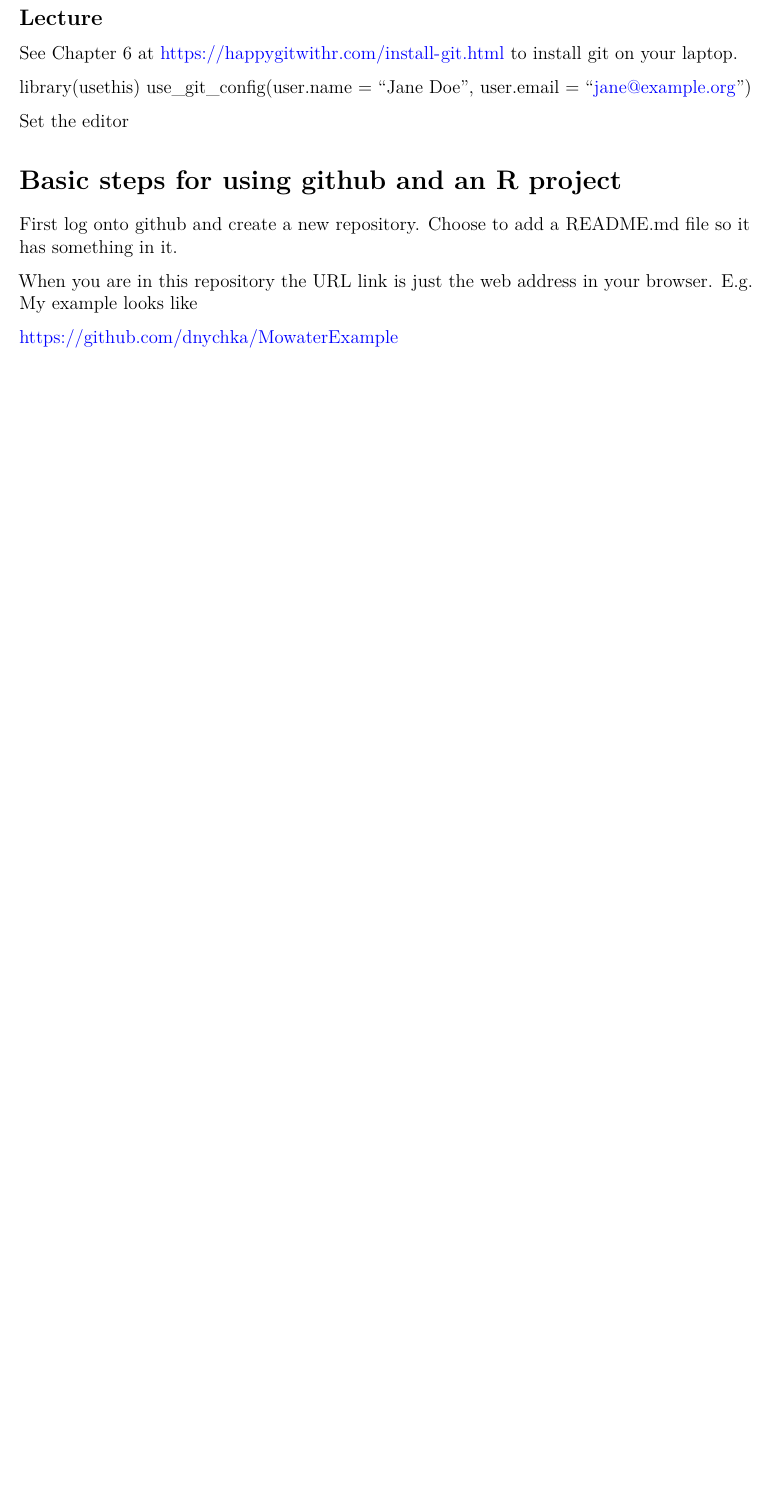
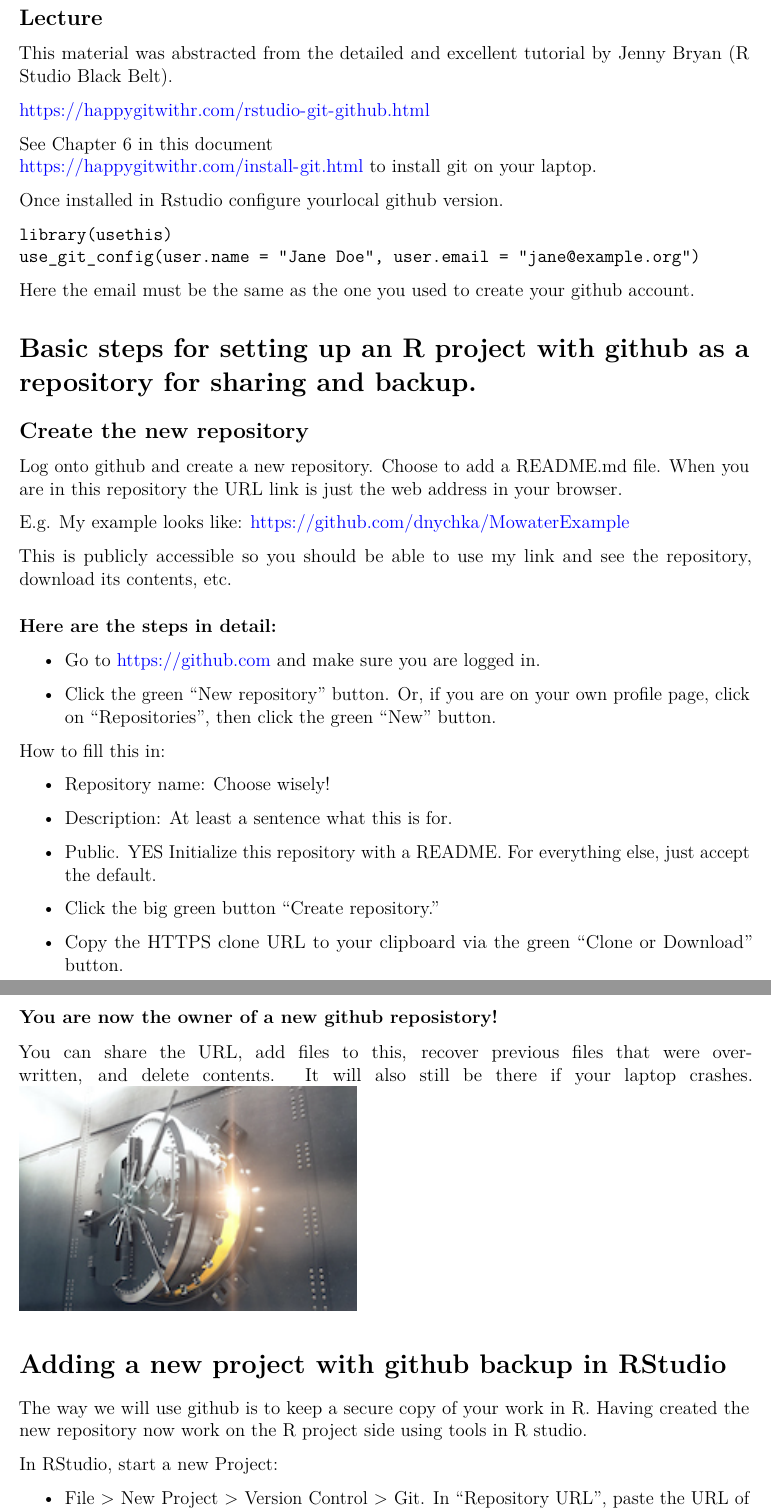
Before and after one commit to dnychka/MowaterExample, an R Markdown document (tools_Git_lecture.Rmd): part of the page before the commit and two parts of pages 1 and 2 of 2 after it, the two joined at a grey line, cut so that both start at the same text, the shorter picture padded with empty space. Rendered offline with R 4.5, knitr and Pandoc, then LaTeX, with nearby package versions.

Commit message:
More in markdown file

````diff
--- a/tools_Git_lecture.Rmd
+++ b/tools_Git_lecture.Rmd
@@ -20,21 +20,65 @@ knitr::opts_chunk$set(
 
 ## Lecture
 
-See Chapter 6 at
+This material was abstracted  from the detailed and excellent tutorial
+by Jenny Bryan (R Studio Black Belt).
+
+https://happygitwithr.com/rstudio-git-github.html
+
+See Chapter 6 in this document
 https://happygitwithr.com/install-git.html
 to install git on your laptop.
 
+Once installed in Rstudio configure yourlocal github version.
+```
 library(usethis)
 use_git_config(user.name = "Jane Doe", user.email = "jane@example.org")
+```
+Here the email must be the same as the one you used to create your github account.
 
-Set the editor
 
-# Basic steps for using github and an R project
-First log onto github and create a new repository.
-Choose to add a README.md file so it has something in it.
+# Basic steps for setting up an R project with  github as a repository for sharing and backup.
 
+## Create the  new repository
+Log onto github and create a new repository.
+Choose to add a README.md file.
 When you are in this repository the URL link is just the
 web address in your browser.
-E.g. My example looks like
 
+E.g. My example looks like:
 https://github.com/dnychka/MowaterExample
+
+This is publicly accessible so you should be able to use my  link and see the repository, download its contents, etc.
+
+### Here are the steps in detail:
+
+* Go to https://github.com and make sure you are logged in.
+
+* Click the green “New repository” button. Or, if you are on your own profile page, click on “Repositories”, then click the green “New” button.
+
+How to fill this in:
+
+- Repository name: Choose wisely!
+
+- Description: At least a sentence what this is for.
+
+- Public. YES Initialize this repository with a README.
+For everything else, just accept the default.
+
+- Click the big green button “Create repository.”
+
+- Copy the HTTPS clone URL to your clipboard via the green “Clone or Download” button.
+
+### You are now the owner of a new github reposistory!
+You can share the URL, add files to this, recover previous files that were overwritten, and delete contents. It will also still be there if your laptop crashes.
+![Your safe place](post_a526_featured.jpg)
+
+
+# Adding a new project with github backup in RStudio
+
+The way we will use github is to keep a secure copy of your work in R. Having created the new repository now work on the R project side using tools in R studio.
+
+In RStudio, start a new Project:
+
+* File > New Project > Version Control > Git.
+In “Repository URL”, paste the URL of your new GitHub repository.
````
Also changed, not shown: post_a526_featured.jpg (added), tools_Git_lecture.pdf (added), tools_Git_lecture.Rmd (16 more changed lines).
